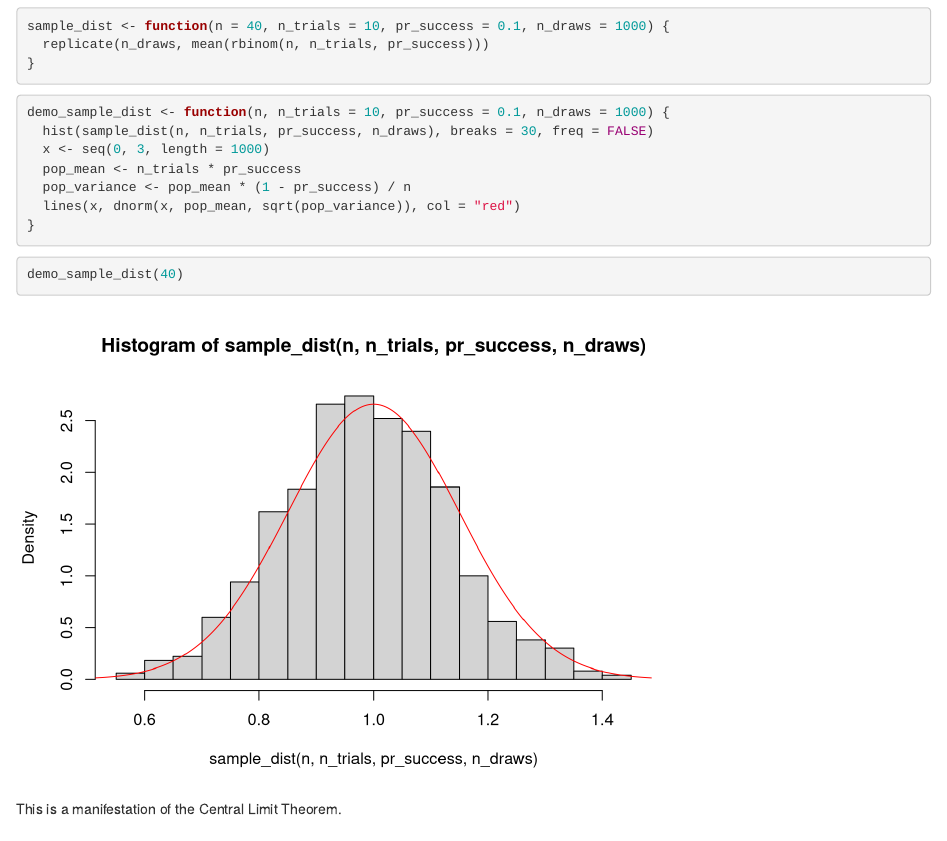
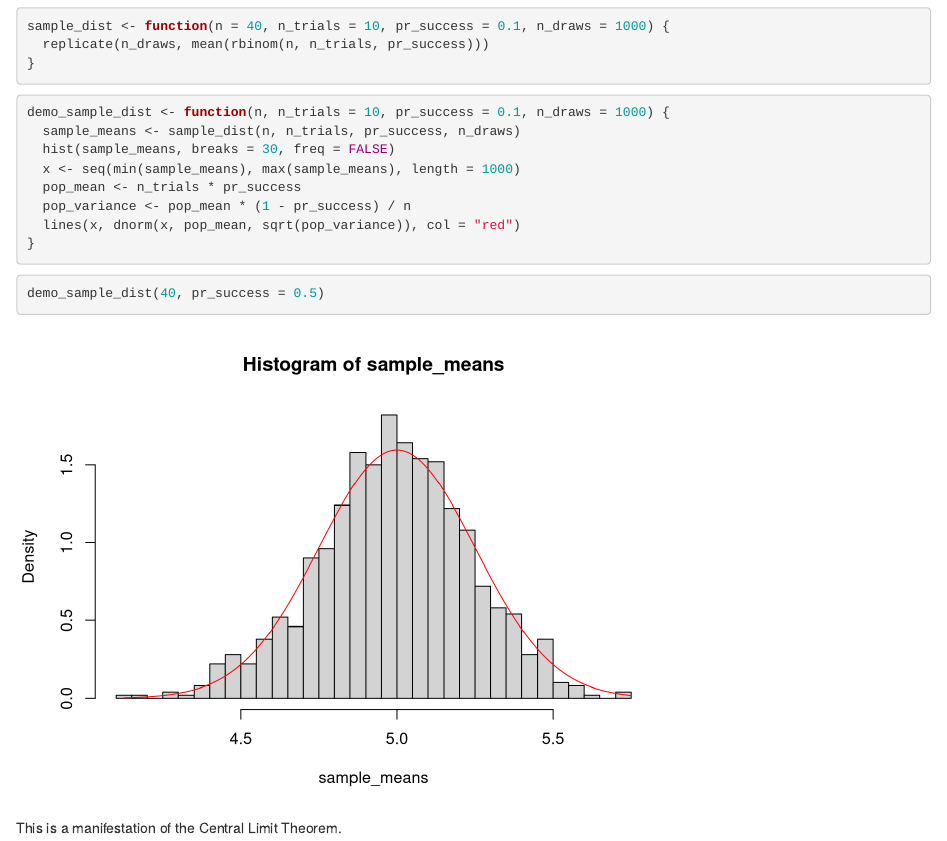
Before and after one commit to byu-stat-223-master/course-lectures, an R Markdown document (03/l03_central_limit_theorem.Rmd): the page in a window 1100 px wide, from 2650 px down. Rendered offline with R 4.5, knitr and Pandoc, with nearby package versions; code that draws random numbers runs with fixed seeds of ours; some code elsewhere in the file could not run offline.

Commit message:
Minor updates to central limit theorem example

````diff
--- a/03/l03_central_limit_theorem.Rmd
+++ b/03/l03_central_limit_theorem.Rmd
@@ -107,8 +107,9 @@ sample_dist <- function(n = 40, n_trials = 10, pr_success = 0.1, n_draws = 1000)
 
 ```{r}
 demo_sample_dist <- function(n, n_trials = 10, pr_success = 0.1, n_draws = 1000) {
-  hist(sample_dist(n, n_trials, pr_success, n_draws), breaks = 30, freq = FALSE)
-  x <- seq(0, 3, length = 1000)
+  sample_means <- sample_dist(n, n_trials, pr_success, n_draws)
+  hist(sample_means, breaks = 30, freq = FALSE)
+  x <- seq(min(sample_means), max(sample_means), length = 1000)
   pop_mean <- n_trials * pr_success
   pop_variance <- pop_mean * (1 - pr_success) / n
   lines(x, dnorm(x, pop_mean, sqrt(pop_variance)), col = "red")
@@ -116,7 +117,7 @@ demo_sample_dist <- function(n, n_trials = 10, pr_success = 0.1, n_draws = 1000)
 ```
 
 ```{r}
-demo_sample_dist(40)
+demo_sample_dist(40, pr_success = 0.5)
 ```
 
 This is a manifestation of the Central Limit Theorem.
````
Also changed, not shown: 03/l03_central_limit_theorem.Rmd (4 more changed lines).
